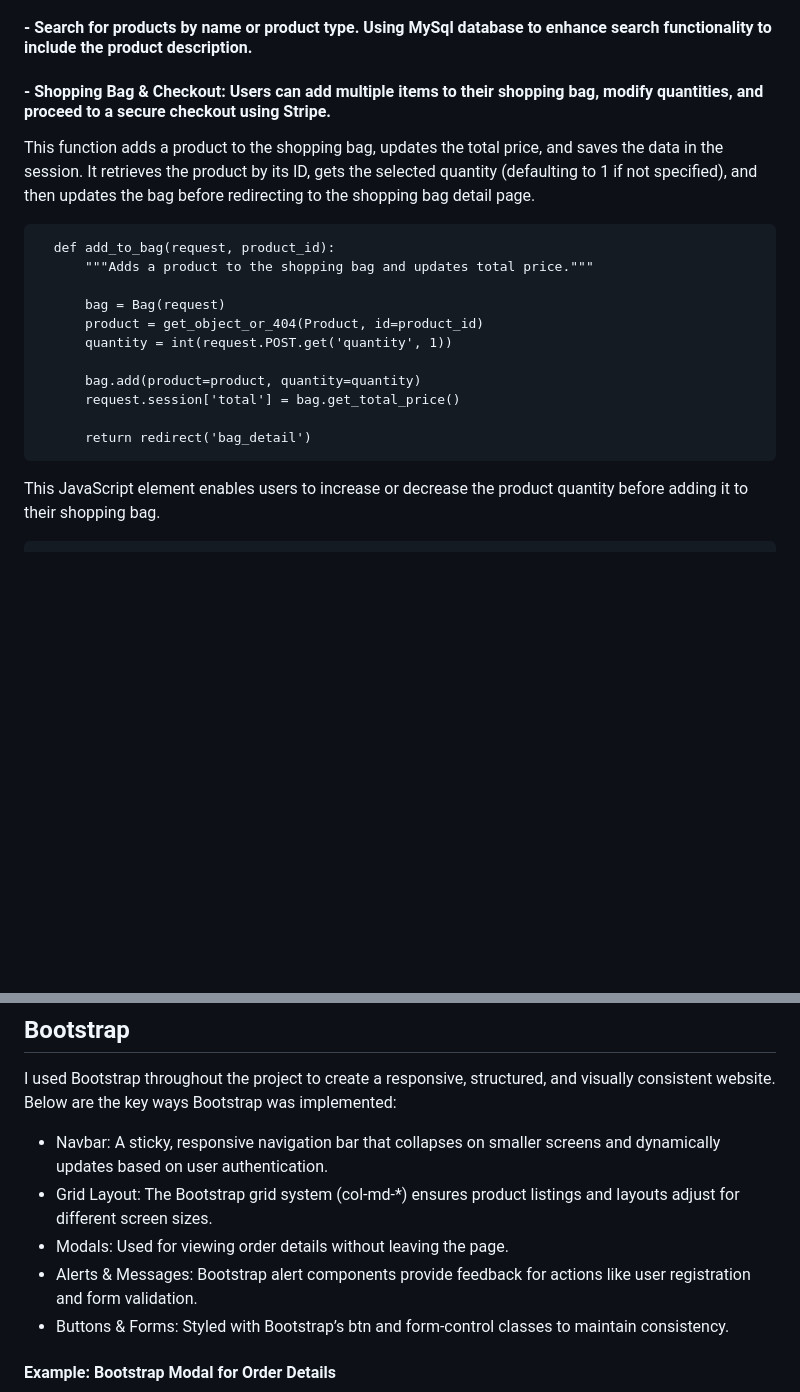
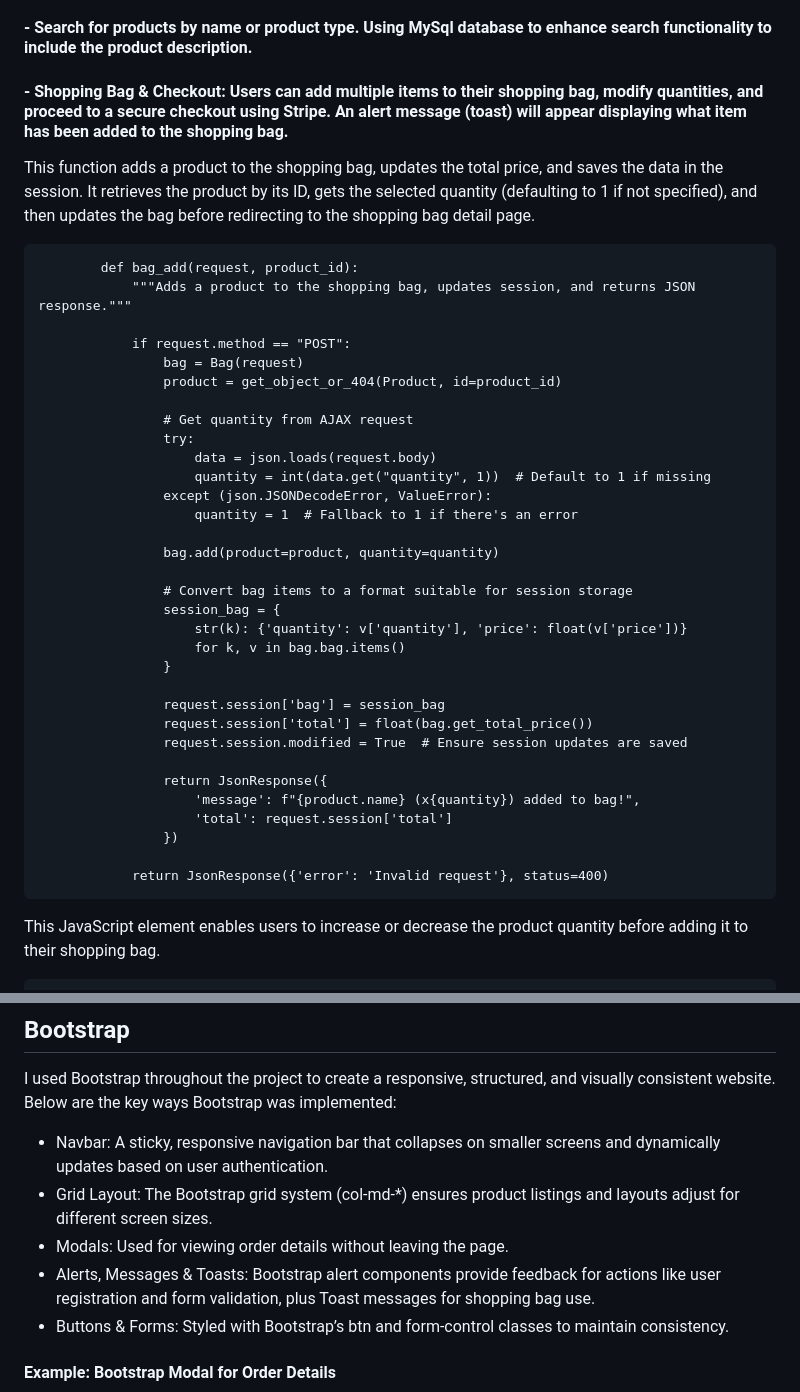
Before and after one commit to Brogandaisy/BrightonGlow, a Markdown page: README.md, 2 parts joined by grey strips. GitHub-like rendering; blank space fills up the shorter version.

```diff
--- a/README.md
+++ b/README.md
@@ -162,21 +162,42 @@ This function retrieves all products within a specific category, which have been
 
 #### - Search for products by name or product type. Using MySql database to enhance search functionality to include the product description.
 
-#### - Shopping Bag & Checkout: Users can add multiple items to their shopping bag, modify quantities, and proceed to a secure checkout using Stripe.
+#### - Shopping Bag & Checkout: Users can add multiple items to their shopping bag, modify quantities, and proceed to a secure checkout using Stripe. An alert message (toast) will appear displaying what item has been added to the shopping bag.
 
 This function adds a product to the shopping bag, updates the total price, and saves the data in the session. It retrieves the product by its ID, gets the selected quantity (defaulting to 1 if not specified), and then updates the bag before redirecting to the shopping bag detail page.
 
-      def add_to_bag(request, product_id):
-          """Adds a product to the shopping bag and updates total price."""
+            def bag_add(request, product_id):
+                """Adds a product to the shopping bag, updates session, and returns JSON response."""
 
-          bag = Bag(request)
-          product = get_object_or_404(Product, id=product_id)
-          quantity = int(request.POST.get('quantity', 1))
+                if request.method == "POST":
+                    bag = Bag(request)
+                    product = get_object_or_404(Product, id=product_id)
 
-          bag.add(product=product, quantity=quantity)
-          request.session['total'] = bag.get_total_price()
+                    # Get quantity from AJAX request
+                    try:
+                        data = json.loads(request.body)
+                        quantity = int(data.get("quantity", 1))  # Default to 1 if missing
+                    except (json.JSONDecodeError, ValueError):
+                        quantity = 1  # Fallback to 1 if there's an error
 
-          return redirect('bag_detail')
+                    bag.add(product=product, quantity=quantity)
+
+                    # Convert bag items to a format suitable for session storage
+                    session_bag = {
+                        str(k): {'quantity': v['quantity'], 'price': float(v['price'])}
+                        for k, v in bag.bag.items()
+                    }
+
+                    request.session['bag'] = session_bag
+                    request.session['total'] = float(bag.get_total_price())
+                    request.session.modified = True  # Ensure session updates are saved
+
+                    return JsonResponse({
+                        'message': f"{product.name} (x{quantity}) added to bag!",
+                        'total': request.session['total']
+                    })
+
+                return JsonResponse({'error': 'Invalid request'}, status=400)
 
 This JavaScript element enables users to increase or decrease the product quantity before adding it to their shopping bag.
 
@@ -317,7 +338,7 @@ I used Bootstrap throughout the project to create a responsive, structured, and
 - Navbar: A sticky, responsive navigation bar that collapses on smaller screens and dynamically updates based on user authentication.
 - Grid Layout: The Bootstrap grid system (col-md-*) ensures product listings and layouts adjust for different screen sizes.
 - Modals: Used for viewing order details without leaving the page.
-- Alerts & Messages: Bootstrap alert components provide feedback for actions like user registration and form validation.
+- Alerts, Messages & Toasts: Bootstrap alert components provide feedback for actions like user registration and form validation, plus Toast messages for shopping bag use.
 - Buttons & Forms: Styled with Bootstrap’s btn and form-control classes to maintain consistency.
 
 #### Example: Bootstrap Modal for Order Details
```
